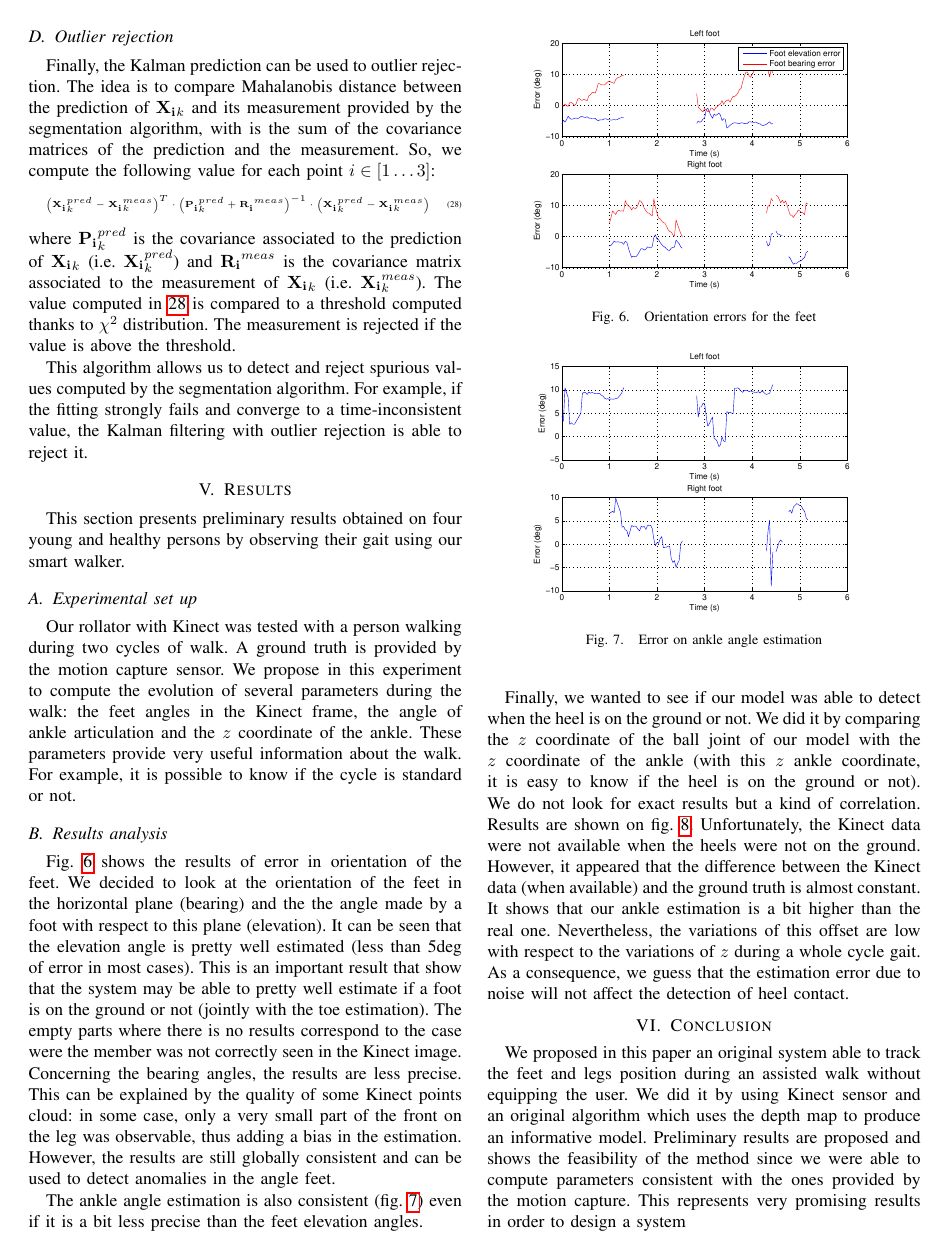
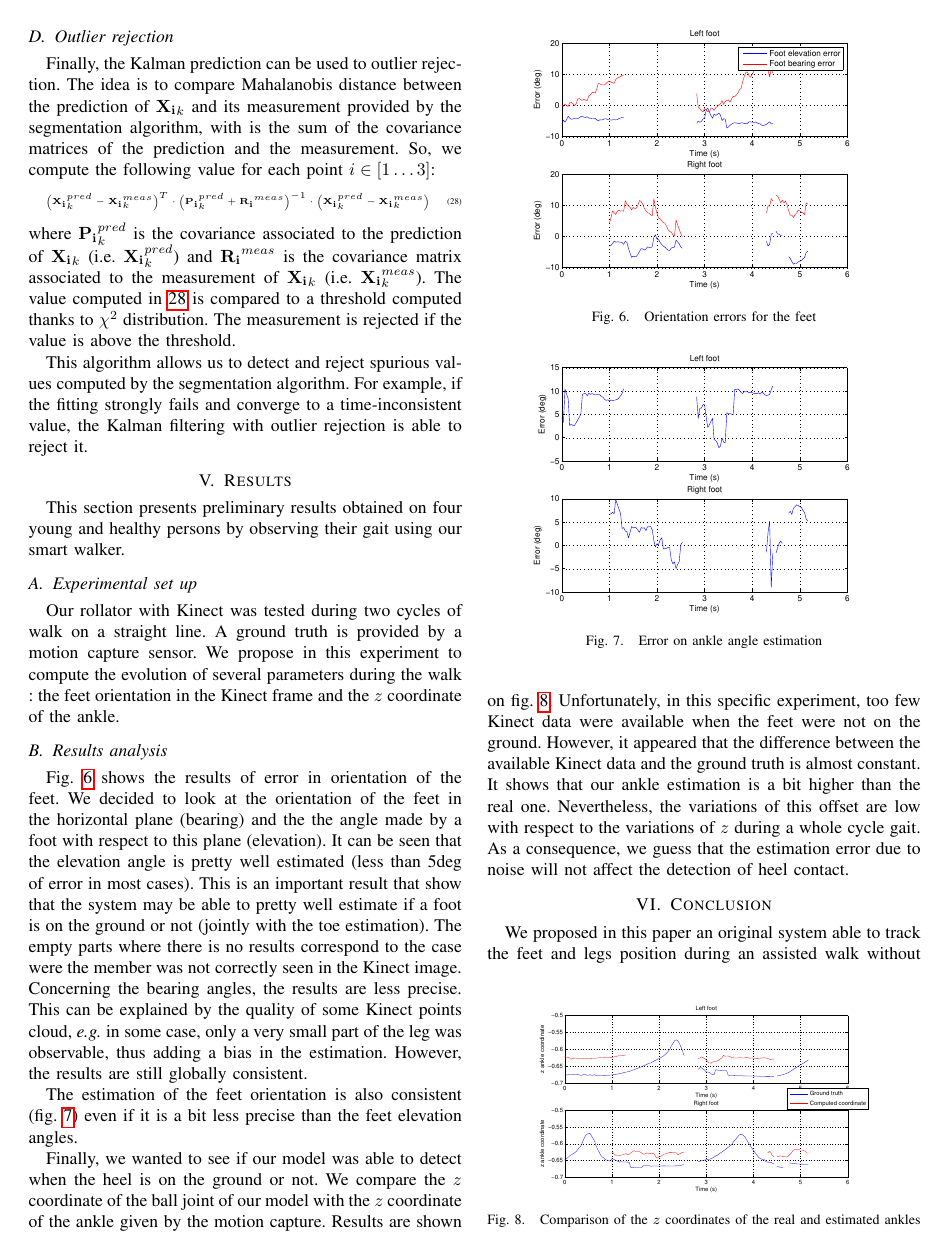
Before and after one commit to clairedune/memoJoly, a LaTeX paper (Joly2013BiomecaKinect.tex): page 7 of 8. Compiled offline with pdfLaTeX.

Commit message:
correction de la partie resultats

```diff
--- a/Joly2013BiomecaKinect.tex
+++ b/Joly2013BiomecaKinect.tex
@@ -511,21 +511,16 @@ This algorithm allows us to detect and reject spurious values computed by the se
 This section presents preliminary results obtained on four young and healthy persons by observing their gait using our smart walker.
 
 \subsection{Experimental set up}
-Our rollator with Kinect was tested with a person walking during two cycles of walk. A ground truth is provided by the motion capture sensor. We propose in this experiment to compute the evolution of several parameters during the walk\CJOK{: the feet angles in the Kinect frame, the angle of ankle articulation and the $z$ coordinate of the ankle.}{:
-\begin{itemize}
-	\item The feet angles in the Kinect frame
-	\item The angle of ankle articulation
-	\item The height of the ankle
-\end{itemize}}
-These parameters provide very useful information about the walk. For example, it is possible to know if the cycle is standard or not. %By combining these information with the odometry, it is possible to make statistics about the length of the steps (out of the scope of this paper).
+Our rollator with Kinect was tested  during two cycles of walk on a straight line. A ground truth is provided by a motion capture sensor. We propose in this experiment to compute the evolution of several parameters during the walk : the feet orientation in the Kinect frame  and the $z$ coordinate of the ankle.
+%These parameters provide very useful information about the walk. For example, it is possible to know if the cycle is standard or not. %By combining these information with the odometry, it is possible to make statistics about the length of the steps (out of the scope of this paper).
 
 \subsection{Results analysis}
 
-Fig.~\ref{fig:footError} shows the results of error in orientation of the feet. We decided to look at the orientation of the feet in the horizontal plane (bearing) and the the angle made by a foot with respect to this plane (elevation). It can be seen that the elevation angle is pretty well estimated (less than 5deg of error in most cases). This is an important result that show that the system may be able to pretty well estimate if a foot is on the ground or not (jointly with the toe estimation). The empty parts where there is no results correspond to the case were the member was not correctly seen in the Kinect image. Concerning the bearing angles, the results are less precise. This can be explained by the quality of some Kinect points cloud: in some case, only a very small part of the front on the leg was observable, thus adding a bias in the estimation. However, the results are still globally consistent and can be used to detect anomalies in the angle feet.
+Fig.~\ref{fig:footError} shows the results of error in orientation of the feet. We decided to look at the orientation of the feet in the horizontal plane (bearing) and the the angle made by a foot with respect to this plane (elevation). It can be seen that the elevation angle is pretty well estimated (less than 5deg of error in most cases). This is an important result that show that the system may be able to pretty well estimate if a foot is on the ground or not (jointly with the toe estimation). The empty parts where there is no results correspond to the case were the member was not correctly seen in the Kinect image. Concerning the bearing angles, the results are less precise. This can be explained by the quality of some Kinect points cloud, \textit{e.g.} in some case, only a very small part of the leg was observable, thus adding a bias in the estimation. However, the results are still globally consistent.% and can be used to detect anomalies in the angle feet.
 
-The ankle angle estimation is also consistent (fig.~\ref{fig:errorAnkle}) even if it is a bit less precise than the feet elevation angles.
+The estimation of the feet orientation is also consistent (fig.~\ref{fig:errorAnkle}) even if it is a bit less precise than the feet elevation angles.
 
-Finally, we wanted to see if our model was able to detect when the heel is on the ground or not. We did it by comparing the $z$ coordinate of the ball joint of our model with the $z$ coordinate of the ankle (with this $z$ ankle coordinate, it is easy to know if the heel is on the ground or not). We do not look for exact results but a kind of correlation. Results are shown on fig.~\ref{fig:zAnkle}. Unfortunately, the Kinect data were not available when the heels were not on the ground. However, it appeared that the difference between the Kinect data (when available) and the ground truth is almost constant. It shows that our ankle estimation is a bit higher than the real one. Nevertheless, the variations of this offset are low with respect to the variations of $z$ during a whole cycle gait. As a consequence, we guess that the estimation error due to noise will not affect the detection of heel contact.
+Finally, we wanted to see if our model was able to detect when the heel is on the ground or not. We compare the $z$ coordinate of the ball joint of our model with the $z$ coordinate of the ankle given by the motion capture.  Results are shown on fig.~\ref{fig:zAnkle}. Unfortunately, in this specific experiment, too few Kinect data were available when the feet were not on the ground. However, it appeared that the difference between the available Kinect data and the ground truth is almost constant. It shows that our ankle estimation is a bit higher than the real one. Nevertheless, the variations of this offset are low with respect to the variations of $z$ during a whole cycle gait. As a consequence, we guess that the estimation error due to noise will not affect the detection of heel contact.
 
 %Finally, the $z$ trajectory computed for the toe seems coherent:\footnote{Unfortunately, there is no ground truth for this point} we can see that it is sometimes on the ground and then at a higher altitude.
 
```
